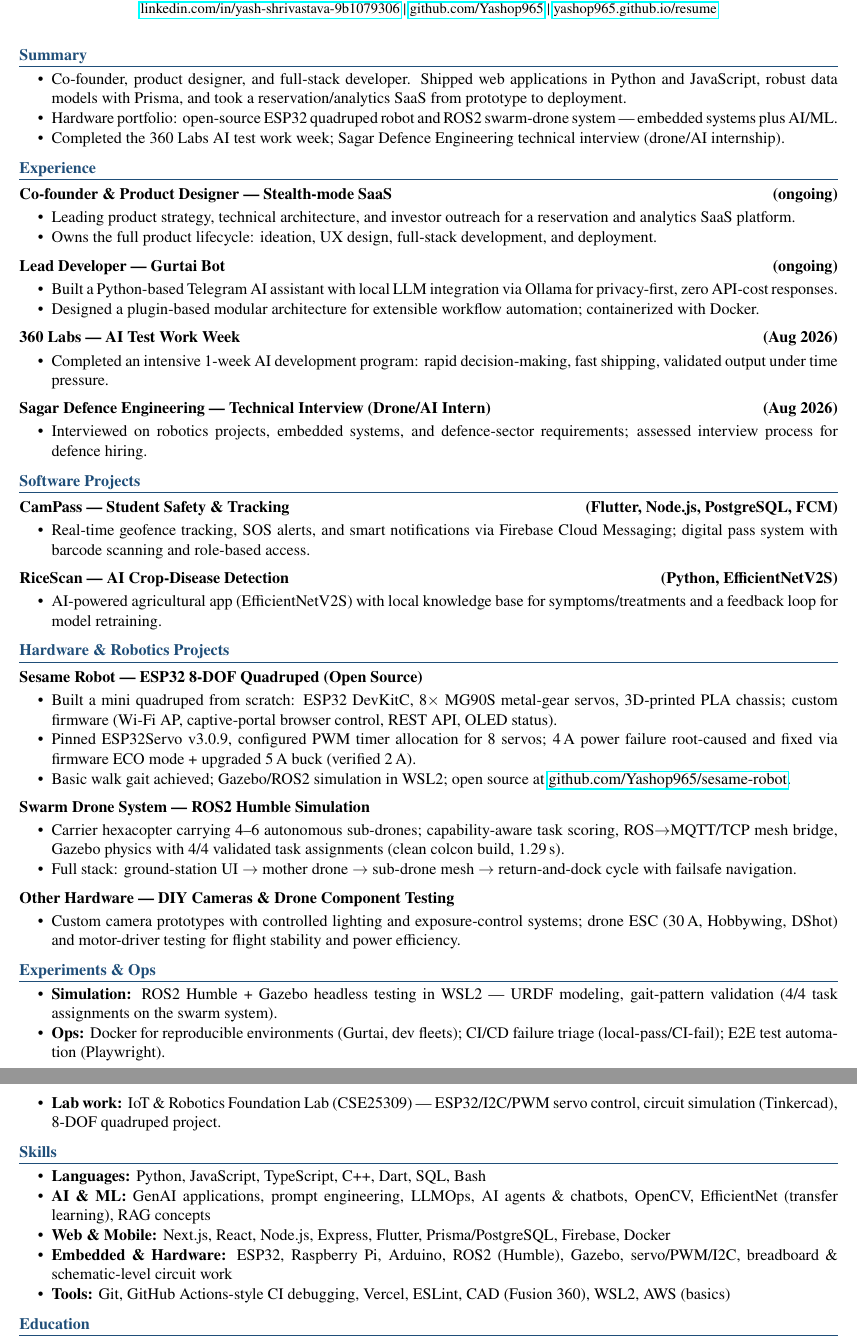
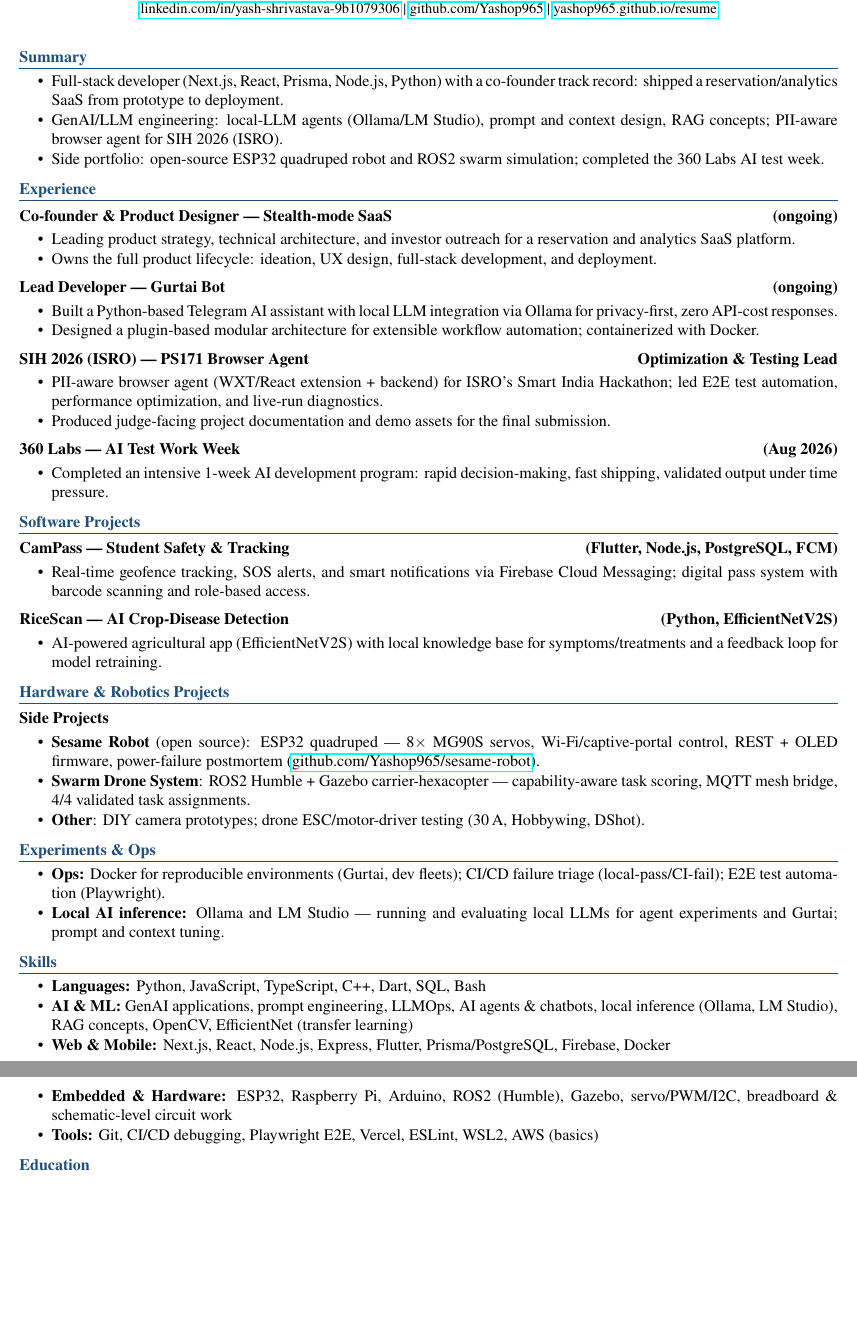
Before and after one commit to Yashop965/resume, a LaTeX CV (resume.tex): two parts of pages 1 and 2 of 2, joined at a grey line, cut so that both start at the same text, the shorter picture padded with empty space. Compiled offline with pdfLaTeX; a LaTeX package or settings file that is missing is left out.

Commit message:
resume + cv: LaTeX sources (tectonic) and built PDFs

```diff
--- a/resume.tex
+++ b/resume.tex
@@ -49,9 +49,9 @@
 \end{itemize}
 \else
 \begin{itemize}
-  \item Co-founder, product designer, and full-stack developer. Shipped web applications in Python and JavaScript, robust data models with Prisma, and took a reservation/analytics SaaS from prototype to deployment.
-  \item Hardware portfolio: open-source ESP32 quadruped robot and ROS2 swarm-drone system --- embedded systems plus AI/ML.
-  \item Completed the 360 Labs AI test work week; Sagar Defence Engineering technical interview (drone/AI internship).
+  \item Full-stack developer (Next.js, React, Prisma, Node.js, Python) with a co-founder track record: shipped a reservation/analytics SaaS from prototype to deployment.
+  \item GenAI/LLM engineering: local-LLM agents (Ollama/LM Studio), prompt and context design, RAG concepts; PII-aware browser agent for SIH 2026 (ISRO).
+  \item Side portfolio: open-source ESP32 quadruped robot and ROS2 swarm simulation; completed the 360 Labs AI test week.
 \end{itemize}
 \fi
 
@@ -70,12 +70,20 @@
   \item Designed a plugin-based modular architecture for extensible workflow automation; containerized with Docker.
 \end{itemize}
 
+\subsection{SIH 2026 (ISRO) --- PS171 Browser Agent \hfill Optimization \& Testing Lead}
+\begin{itemize}
+  \item PII-aware browser agent (WXT/React extension + backend) for ISRO's Smart India Hackathon; led E2E test automation, performance optimization, and live-run diagnostics.
+  \item Produced judge-facing project documentation and demo assets for the final submission.
+\end{itemize}
+
 \ifinclrecent
 \subsection{360 Labs --- AI Test Work Week \hfill (Aug 2026)}
 \begin{itemize}
   \item Completed an intensive 1-week AI development program: rapid decision-making, fast shipping, validated output under time pressure.
 \end{itemize}
+\fi
 
+\ifmllead
 \subsection{Sagar Defence Engineering --- Technical Interview (Drone/AI Intern) \hfill (Aug 2026)}
 \begin{itemize}
   \item Interviewed on robotics projects, embedded systems, and defence-sector requirements; assessed interview process for defence hiring.
@@ -129,14 +137,13 @@
 \ifinclhardware
 \section{Hardware \& Robotics Projects}
 
-\ifmllead\relax\else
+\ifmllead
 \subsection{Sesame Robot --- ESP32 8-DOF Quadruped (Open Source)}
 \begin{itemize}
   \item Built a mini quadruped from scratch: ESP32 DevKitC, 8$\times$ MG90S metal-gear servos, 3D-printed PLA chassis; custom firmware (Wi-Fi AP, captive-portal browser control, REST API, OLED status).
   \item Pinned ESP32Servo v3.0.9, configured PWM timer allocation for 8 servos; 4\,A power failure root-caused and fixed via firmware ECO mode + upgraded 5\,A buck (verified 2\,A).
   \item Basic walk gait achieved; Gazebo/ROS2 simulation in WSL2; open source at \href{https://github.com/Yashop965/sesame-robot}{github.com/Yashop965/sesame-robot}.
 \end{itemize}
-\fi
 
 \subsection{Swarm Drone System --- ROS2 Humble Simulation}
 \begin{itemize}
@@ -144,10 +151,16 @@
   \item Full stack: ground-station UI $\to$ mother drone $\to$ sub-drone mesh $\to$ return-and-dock cycle with failsafe navigation.
 \end{itemize}
 
-\ifmllead\relax\else
 \subsection{Other Hardware --- DIY Cameras \& Drone Component Testing}
 \begin{itemize}
   \item Custom camera prototypes with controlled lighting and exposure-control systems; drone ESC (30\,A, Hobbywing, DShot) and motor-driver testing for flight stability and power efficiency.
+\end{itemize}
+\else
+\subsection{Side Projects}
+\begin{itemize}
+  \item \itemhead{Sesame Robot} (open source): ESP32 quadruped --- 8$\times$ MG90S servos, Wi-Fi/captive-portal control, REST + OLED firmware, power-failure postmortem (\href{https://github.com/Yashop965/sesame-robot}{github.com/Yashop965/sesame-robot}).
+  \item \itemhead{Swarm Drone System}: ROS2 Humble + Gazebo carrier-hexacopter --- capability-aware task scoring, MQTT mesh bridge, 4/4 validated task assignments.
+  \item \itemhead{Other}: DIY camera prototypes; drone ESC/motor-driver testing (30\,A, Hobbywing, DShot).
 \end{itemize}
 \fi
 \fi
@@ -155,19 +168,22 @@
 % ================= EXPERIMENTS & OPS =================
 \section{Experiments \& Ops}
 \begin{itemize}
+  \item \itemhead{Ops:} Docker for reproducible environments (Gurtai, dev fleets); CI/CD failure triage (local-pass/CI-fail); E2E test automation (Playwright).
+  \item \itemhead{Local AI inference:} Ollama and LM Studio --- running and evaluating local LLMs for agent experiments and Gurtai; prompt and context tuning.
+\ifmllead
   \item \itemhead{Simulation:} ROS2 Humble + Gazebo headless testing in WSL2 --- URDF modeling, gait-pattern validation (4/4 task assignments on the swarm system).
-  \item \itemhead{Ops:} Docker for reproducible environments (Gurtai, dev fleets); CI/CD failure triage (local-pass/CI-fail); E2E test automation (Playwright).
   \item \itemhead{Lab work:} IoT \& Robotics Foundation Lab (CSE25309) --- ESP32/I2C/PWM servo control, circuit simulation (Tinkercad), 8-DOF quadruped project.
+\fi
 \end{itemize}
 
 % ================= SKILLS (ATS-safe: plain comma lines, no table) =================
 \section{Skills}
 \begin{itemize}
   \item \itemhead{Languages:} Python, JavaScript, TypeScript, C++, Dart, SQL, Bash
-  \item \itemhead{AI \& ML:} GenAI applications, prompt engineering, LLMOps, AI agents \& chatbots, OpenCV, EfficientNet (transfer learning), RAG concepts
+  \item \itemhead{AI \& ML:} GenAI applications, prompt engineering, LLMOps, AI agents \& chatbots, local inference (Ollama, LM Studio), RAG concepts, OpenCV, EfficientNet (transfer learning)
   \item \itemhead{Web \& Mobile:} Next.js, React, Node.js, Express, Flutter, Prisma/PostgreSQL, Firebase, Docker
   \item \itemhead{Embedded \& Hardware:} ESP32, Raspberry Pi, Arduino, ROS2 (Humble), Gazebo, servo/PWM/I2C, breadboard \& schematic-level circuit work
-  \item \itemhead{Tools:} Git, GitHub Actions-style CI debugging, Vercel, ESLint, CAD (Fusion 360), WSL2, AWS (basics)
+  \item \itemhead{Tools:} Git, CI/CD debugging, Playwright E2E, Vercel, ESLint, WSL2, AWS (basics)
 \end{itemize}
 
 % ================= EDUCATION =================
```
Also changed, not shown: cv.tex (+10 -7 lines), cv.pdf, resume.pdf, resume_full.pdf, resume_ml.pdf, resume_software.pdf, 1 other file.
